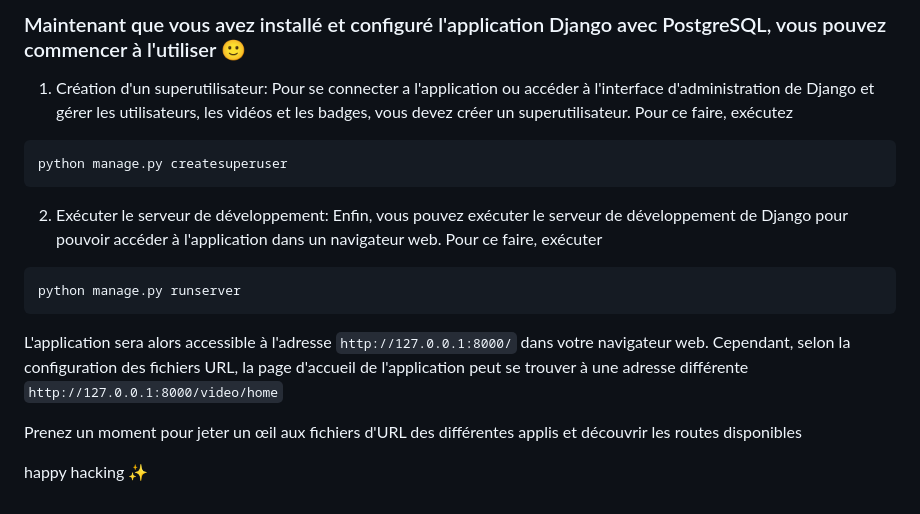
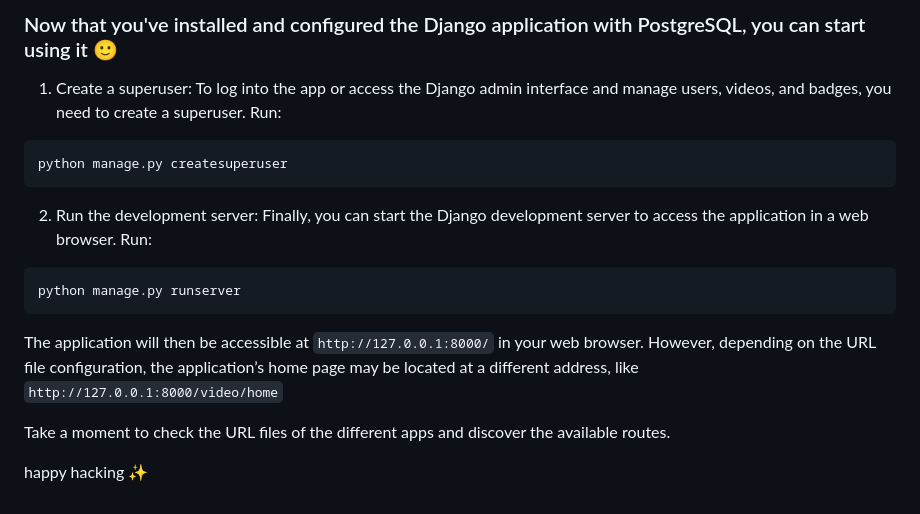
Before and after one commit to djokodev/BadgeStream, a Markdown page: README.md, the part around one of its changes. Rendered like a GitHub page.

````diff
--- a/README.md
+++ b/README.md
@@ -93,21 +95,22 @@ python manage.py migrate
 
-### Maintenant que vous avez installé et configuré l'application Django avec PostgreSQL, vous pouvez commencer à l'utiliser 🙂
+### Now that you've installed and configured the Django application with PostgreSQL, you can start using it 🙂
 
-1. Création d'un superutilisateur: Pour se connecter a l'application ou accéder à l'interface d'administration de Django et gérer les utilisateurs, les vidéos et les badges, vous devez créer un superutilisateur. Pour ce faire, exécutez
+1. Create a superuser: To log into the app or access the Django admin interface and manage users, videos, and badges, you need to create a superuser. Run:
+
 ```python
 python manage.py createsuperuser
 ```
 
 
-2. Exécuter le serveur de développement: Enfin, vous pouvez exécuter le serveur de développement de Django pour pouvoir accéder à l'application dans un navigateur web. Pour ce faire, exécuter
+2. Run the development server: Finally, you can start the Django development server to access the application in a web browser. Run:
+
 ```python
 python manage.py runserver
 ```
 
 
-L'application sera alors accessible à l'adresse `http://127.0.0.1:8000/` dans votre navigateur web. Cependant, selon la configuration des fichiers URL, la page d'accueil de l'application peut se trouver à une adresse différente `http://127.0.0.1:8000/video/home`
+The application will then be accessible at `http://127.0.0.1:8000/` in your web browser. However, depending on the URL file configuration, the application’s home page may be located at a different address, like `http://127.0.0.1:8000/video/home`
 
-Prenez un moment pour jeter un œil aux fichiers d'URL des différentes applis et découvrir les routes disponibles
-
+Take a moment to check the URL files of the different apps and discover the available routes.
 
 happy hacking ✨
````
Also changed, not shown: other parts of README.md (+25 -23 lines).
